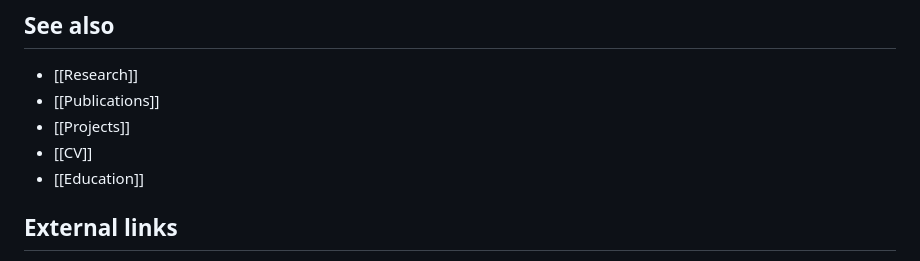
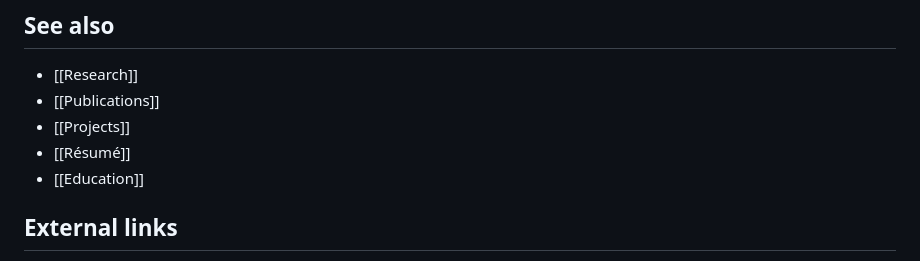
Before and after one commit to XinbaoQiao/XinbaoWiki, a Markdown page: wiki/Xinbao_Qiao.md, the part around the change. Drawn GitHub-style.

```diff
--- a/wiki/Xinbao_Qiao.md
+++ b/wiki/Xinbao_Qiao.md
@@ -112,7 +112,7 @@ The ICML 2026 paper [[When_Sample_Selection_Bias_Precipitates_Model_Collapse|Whe
 - [[Research]]
 - [[Publications]]
 - [[Projects]]
-- [[CV]]
+- [[Résumé]]
 - [[Education]]
 
 ## External links
```
